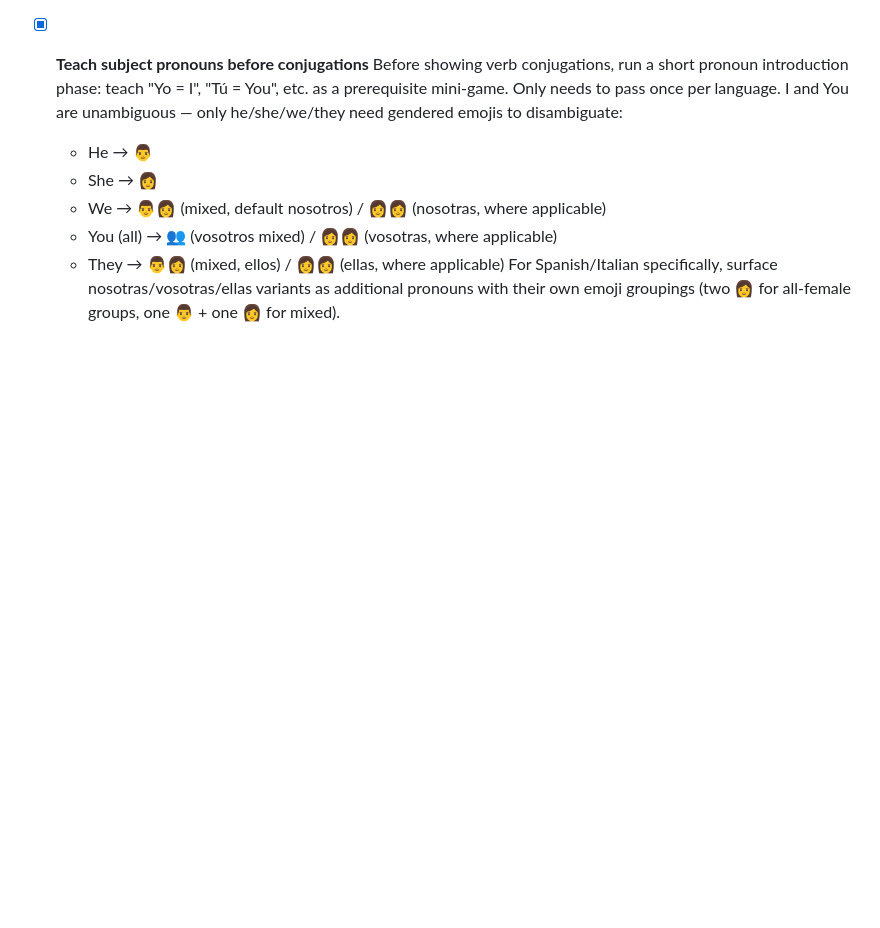
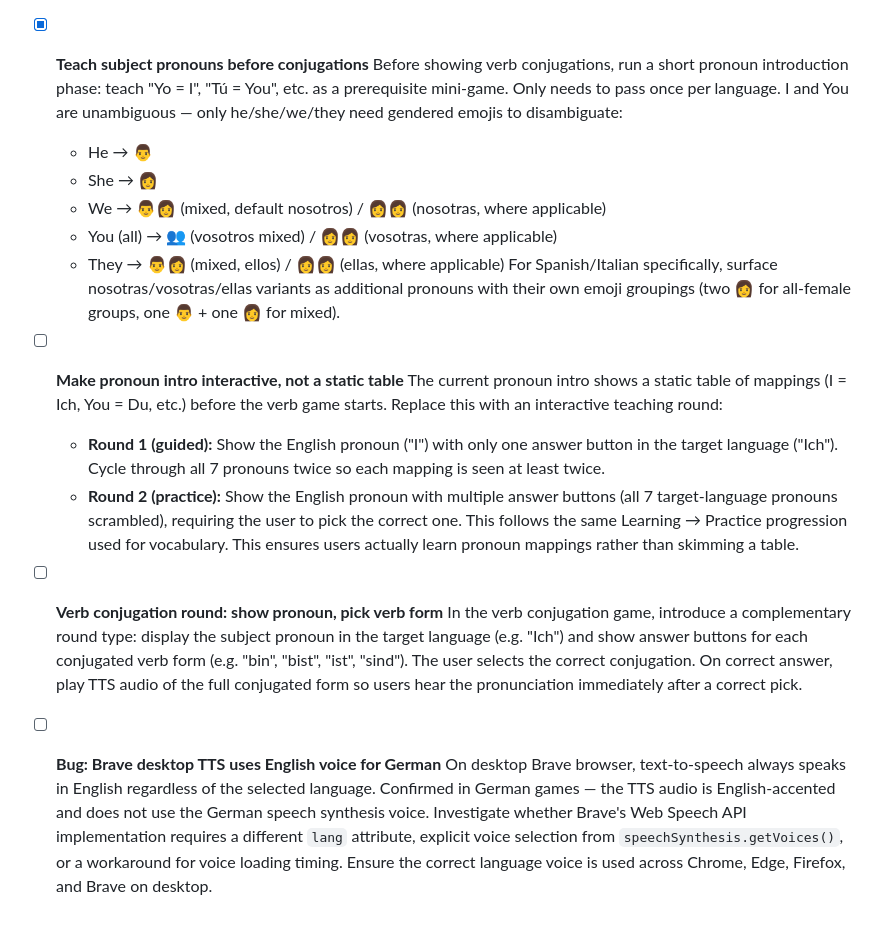
Before and after one commit to stephenbeale/waffley, a Markdown page: ROADMAP.md, the part around the change. GitHub-like rendering; blank space fills up the shorter version.

Commit message:
docs(roadmap): add verb learning path items and Brave TTS bug
Add three new items to the Verb Learning Path section:
- Make pronoun intro interactive (guided + practice rounds)
- Verb conjugation round: show pronoun, pick verb form with TTS
- Bug: Brave desktop TTS uses English voice for German games

Co-Authored-By: Claude Opus 4.6 <noreply@anthropic.com>

```diff
--- a/ROADMAP.md
+++ b/ROADMAP.md
@@ -223,3 +223,15 @@ Planned features and improvements for Waffley.
   - You (all) → 👥 (vosotros mixed) / 👩👩 (vosotras, where applicable)
   - They → 👨👩 (mixed, ellos) / 👩👩 (ellas, where applicable)
   For Spanish/Italian specifically, surface nosotras/vosotras/ellas variants as additional pronouns with their own emoji groupings (two 👩 for all-female groups, one 👨 + one 👩 for mixed).
+
+- [ ] **Make pronoun intro interactive, not a static table**
+  The current pronoun intro shows a static table of mappings (I = Ich, You = Du, etc.) before the verb game starts. Replace this with an interactive teaching round:
+  - **Round 1 (guided):** Show the English pronoun ("I") with only one answer button in the target language ("Ich"). Cycle through all 7 pronouns twice so each mapping is seen at least twice.
+  - **Round 2 (practice):** Show the English pronoun with multiple answer buttons (all 7 target-language pronouns scrambled), requiring the user to pick the correct one. This follows the same Learning → Practice progression used for vocabulary.
+  This ensures users actually learn pronoun mappings rather than skimming a table.
+
+- [ ] **Verb conjugation round: show pronoun, pick verb form**
+  In the verb conjugation game, introduce a complementary round type: display the subject pronoun in the target language (e.g. "Ich") and show answer buttons for each conjugated verb form (e.g. "bin", "bist", "ist", "sind"). The user selects the correct conjugation. On correct answer, play TTS audio of the full conjugated form so users hear the pronunciation immediately after a correct pick.
+
+- [ ] **Bug: Brave desktop TTS uses English voice for German**
+  On desktop Brave browser, text-to-speech always speaks in English regardless of the selected language. Confirmed in German games — the TTS audio is English-accented and does not use the German speech synthesis voice. Investigate whether Brave's Web Speech API implementation requires a different `lang` attribute, explicit voice selection from `speechSynthesis.getVoices()`, or a workaround for voice loading timing. Ensure the correct language voice is used across Chrome, Edge, Firefox, and Brave on desktop.
```
